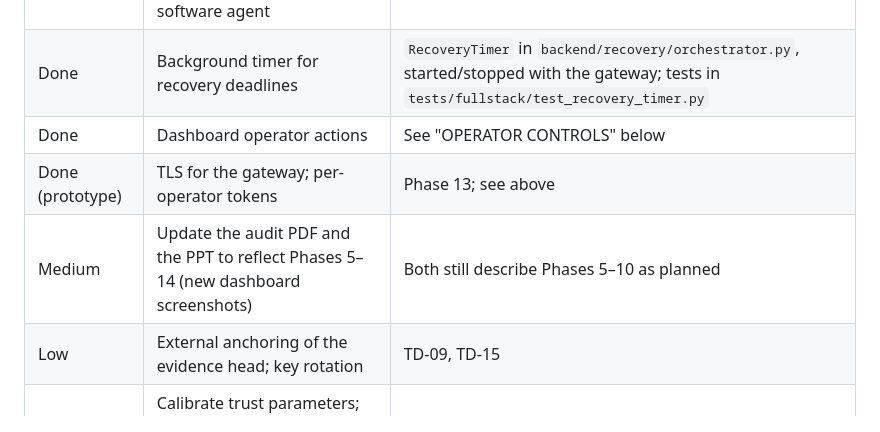
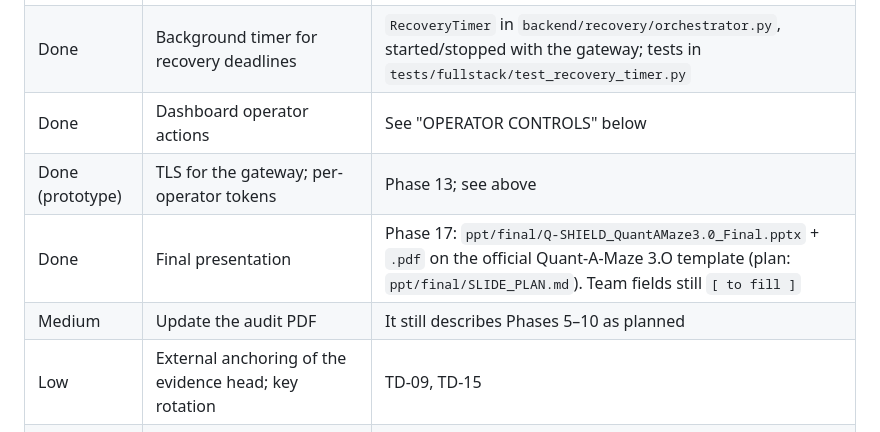
Before and after one commit to Zynx095/Q-shield, a Markdown page: docs/IMPLEMENTATION_STATUS.md, the part around the change. GitHub-like rendering.

Commit message:
Record the final deck in the status documents
The PPT item is done, with the deck's path and plan. The next user task
is to fill in the team fields on slide 1, export the PDF again and
upload it.

Co-Authored-By: Claude Opus 5.5 <noreply@anthropic.com>

```diff
--- a/docs/IMPLEMENTATION_STATUS.md
+++ b/docs/IMPLEMENTATION_STATUS.md
@@ -264,6 +264,7 @@ The demo prints the dashboard URL with the operator token.
 | Done | Background timer for recovery deadlines | `RecoveryTimer` in `backend/recovery/orchestrator.py`, started/stopped with the gateway; tests in `tests/fullstack/test_recovery_timer.py` |
 | Done | Dashboard operator actions | See "OPERATOR CONTROLS" below |
 | Done (prototype) | TLS for the gateway; per-operator tokens | Phase 13; see above |
-| Medium | Update the audit PDF and the PPT to reflect Phases 5–14 (new dashboard screenshots) | Both still describe Phases 5–10 as planned |
+| Done | Final presentation | Phase 17: `ppt/final/Q-SHIELD_QuantAMaze3.0_Final.pptx` + `.pdf` on the official Quant-A-Maze 3.O template (plan: `ppt/final/SLIDE_PLAN.md`). Team fields still `[ to fill ]` |
+| Medium | Update the audit PDF | It still describes Phases 5–10 as planned |
 | Low | External anchoring of the evidence head; key rotation | TD-09, TD-15 |
 | Research | Calibrate trust parameters; measure vision accuracy; external review of the session protocol | trust-engine.md §16 |
```
Also changed, not shown: docs/BUILD_CHECKPOINT.md (+2 -0 lines).
